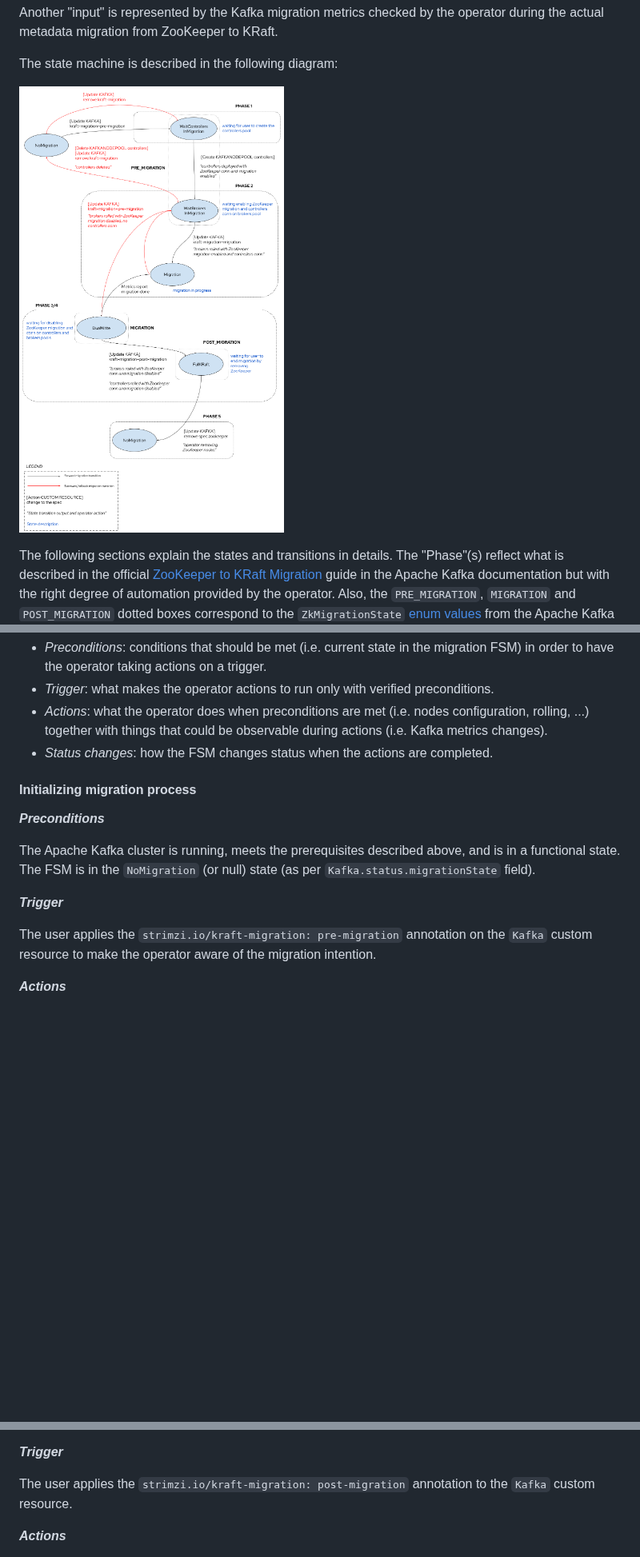
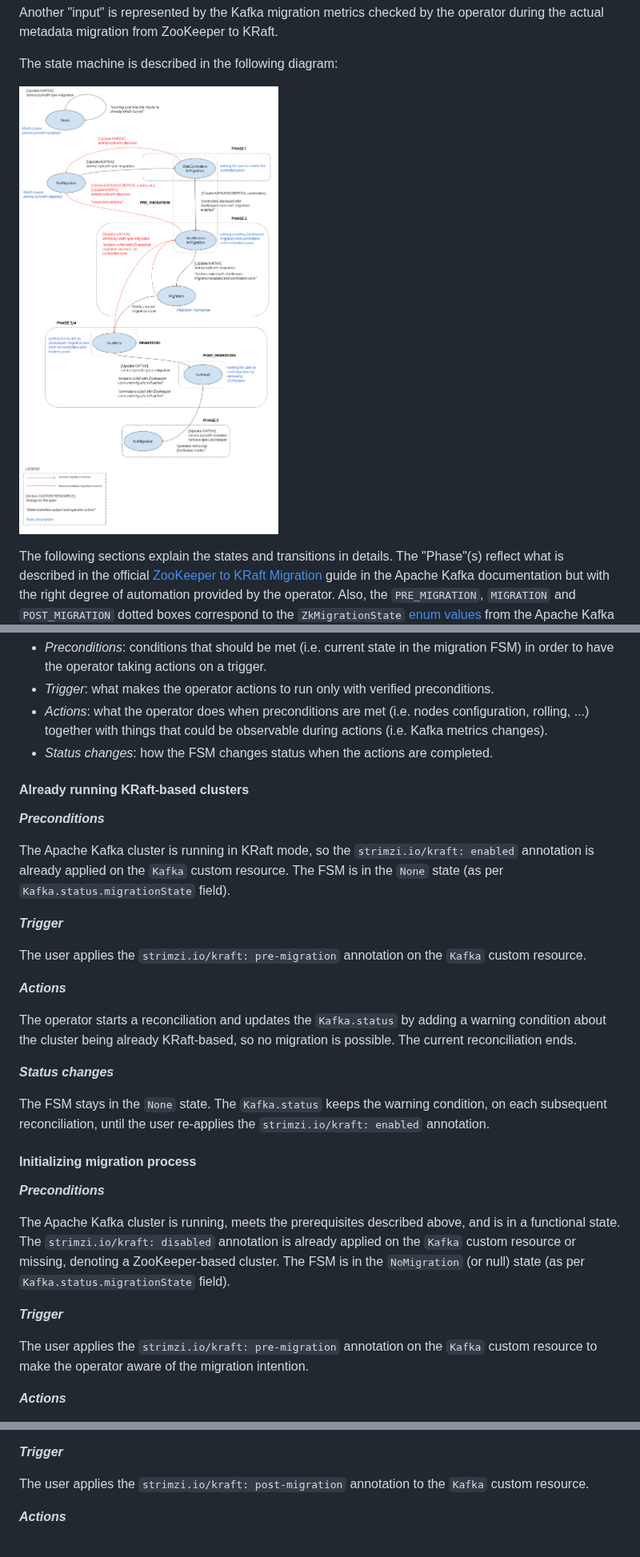
Before and after one commit to strimzi/proposals, a Markdown page: 056-zk-kraft-migration.md, 3 parts joined by grey strips. Shown at 80% size. GitHub-like rendering; pictures changed too: images/056-zk-kraft-migration-fsm.png; blank space fills up the shorter version.

Commit message:
Updated with the usage of strimzi.io/kraft annotation
Signed-off-by: Paolo Patierno <ppatierno@live.com>

```diff
--- a/056-zk-kraft-migration.md
+++ b/056-zk-kraft-migration.md
@@ -94,16 +95,38 @@ In order to make the process clearer as much as possible, each phase is describe
 * _Actions_: what the operator does when preconditions are met (i.e. nodes configuration, rolling, ...) together with things that could be observable during actions (i.e. Kafka metrics changes).
 * _Status changes_: how the FSM changes status when the actions are completed.
 
+#### Already running KRaft-based clusters
+
+**_Preconditions_**
+
+The Apache Kafka cluster is running in KRaft mode, so the `strimzi.io/kraft: enabled` annotation is already applied on the `Kafka` custom resource.
+The FSM is in the `None` state (as per `Kafka.status.migrationState` field).
+
+**_Trigger_**
+
+The user applies the `strimzi.io/kraft: pre-migration` annotation on the `Kafka` custom resource.
+
+**_Actions_**
+
+The operator starts a reconciliation and updates the `Kafka.status` by adding a warning condition about the cluster being already KRaft-based, so no migration is possible.
+The current reconciliation ends.
+
+**_Status changes_**
+
+The FSM stays in the `None` state.
+The `Kafka.status` keeps the warning condition, on each subsequent reconciliation, until the user re-applies the `strimzi.io/kraft: enabled` annotation.
+
 #### Initializing migration process
 
 **_Preconditions_**
 
 The Apache Kafka cluster is running, meets the prerequisites described above, and is in a functional state.
+The `strimzi.io/kraft: disabled` annotation is already applied on the `Kafka` custom resource or missing, denoting a ZooKeeper-based cluster.
 The FSM is in the `NoMigration` (or null) state (as per `Kafka.status.migrationState` field).
 
 **_Trigger_**
 
-The user applies the `strimzi.io/kraft-migration: pre-migration` annotation on the `Kafka` custom resource to make the operator aware of the migration intention.
+The user applies the `strimzi.io/kraft: pre-migration` annotation on the `Kafka` custom resource to make the operator aware of the migration intention.
 
 **_Actions_**
 
@@ -313,7 +335,7 @@ The FSM is in the `DualWrite` state (as per `Kafka.status.migrationState` field)
 
 **_Trigger_**
 
-The user applies the `strimzi.io/kraft-migration: post-migration` annotation to the `Kafka` custom resource.
+The user applies the `strimzi.io/kraft: post-migration` annotation to the `Kafka` custom resource.
 
 **_Actions_**
 
```
Also changed, not shown: other parts of 056-zk-kraft-migration.md (+12 -12 lines).
